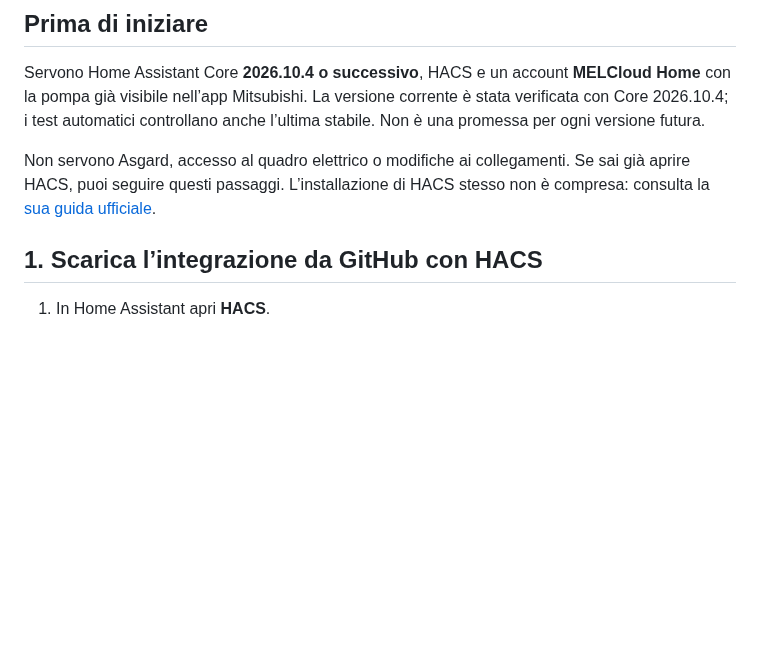
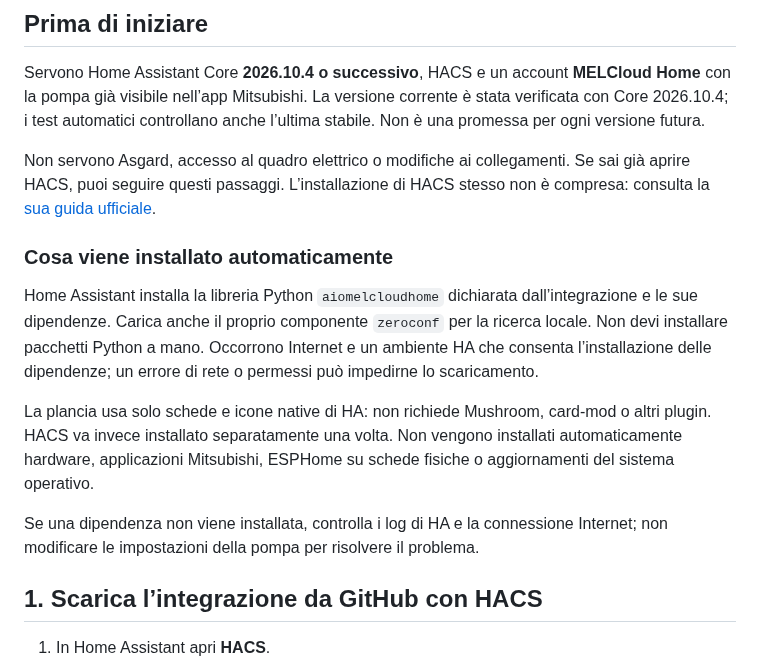
Before and after one commit to ThatsNotFullAuto/MelCloudHA, a Markdown page: docs/GUIDA_UTENTE.md, the part around the change. Rendered like a GitHub page; blank space fills up the shorter version.

```diff
--- a/docs/GUIDA_UTENTE.md
+++ b/docs/GUIDA_UTENTE.md
@@ -10,6 +10,22 @@ controllano anche l’ultima stabile. Non è una promessa per ogni versione futu
 Non servono Asgard, accesso al quadro elettrico o modifiche ai collegamenti.
 Se sai già aprire HACS, puoi seguire questi passaggi. L’installazione di HACS
 stesso non è compresa: consulta la [sua guida ufficiale](https://www.hacs.xyz/docs/use/).
+
+### Cosa viene installato automaticamente
+
+Home Assistant installa la libreria Python `aiomelcloudhome` dichiarata
+dall’integrazione e le sue dipendenze. Carica anche il proprio componente
+`zeroconf` per la ricerca locale. Non devi installare pacchetti Python a mano.
+Occorrono Internet e un ambiente HA che consenta l’installazione delle
+dipendenze; un errore di rete o permessi può impedirne lo scaricamento.
+
+La plancia usa solo schede e icone native di HA: non richiede Mushroom,
+card-mod o altri plugin. HACS va invece installato separatamente una volta.
+Non vengono installati automaticamente hardware, applicazioni Mitsubishi,
+ESPHome su schede fisiche o aggiornamenti del sistema operativo.
+
+Se una dipendenza non viene installata, controlla i log di HA e la connessione
+Internet; non modificare le impostazioni della pompa per risolvere il problema.
 
 ## 1. Scarica l’integrazione da GitHub con HACS
 
```
Also changed, not shown: CHANGELOG.md (+2 -0 lines), README.md (+14 -0 lines), docs/images/README.md (added, +22 -0 lines), docs/images/dashboard-preview.png (added), docs/images/support-preview.png (added), docs/images/wizard-preview.png (added), 2 other files.
